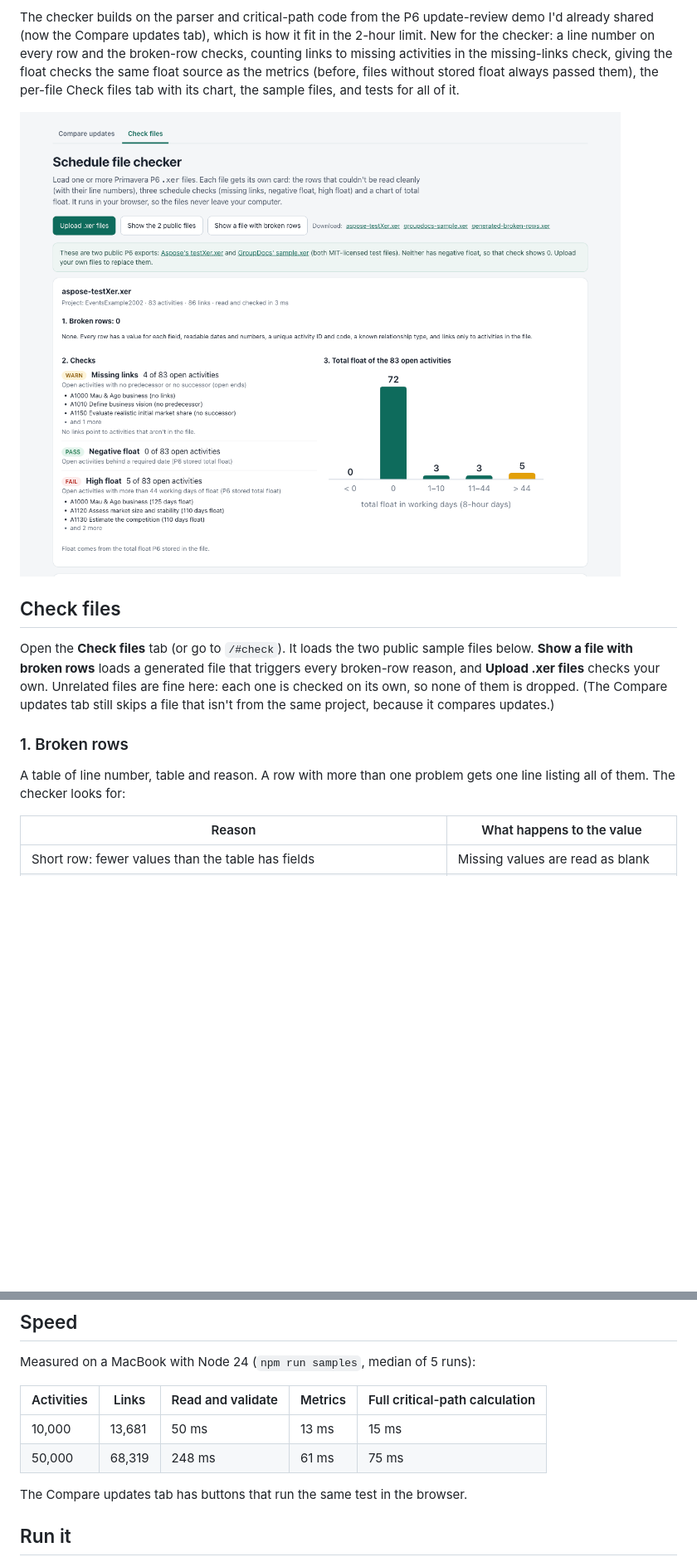
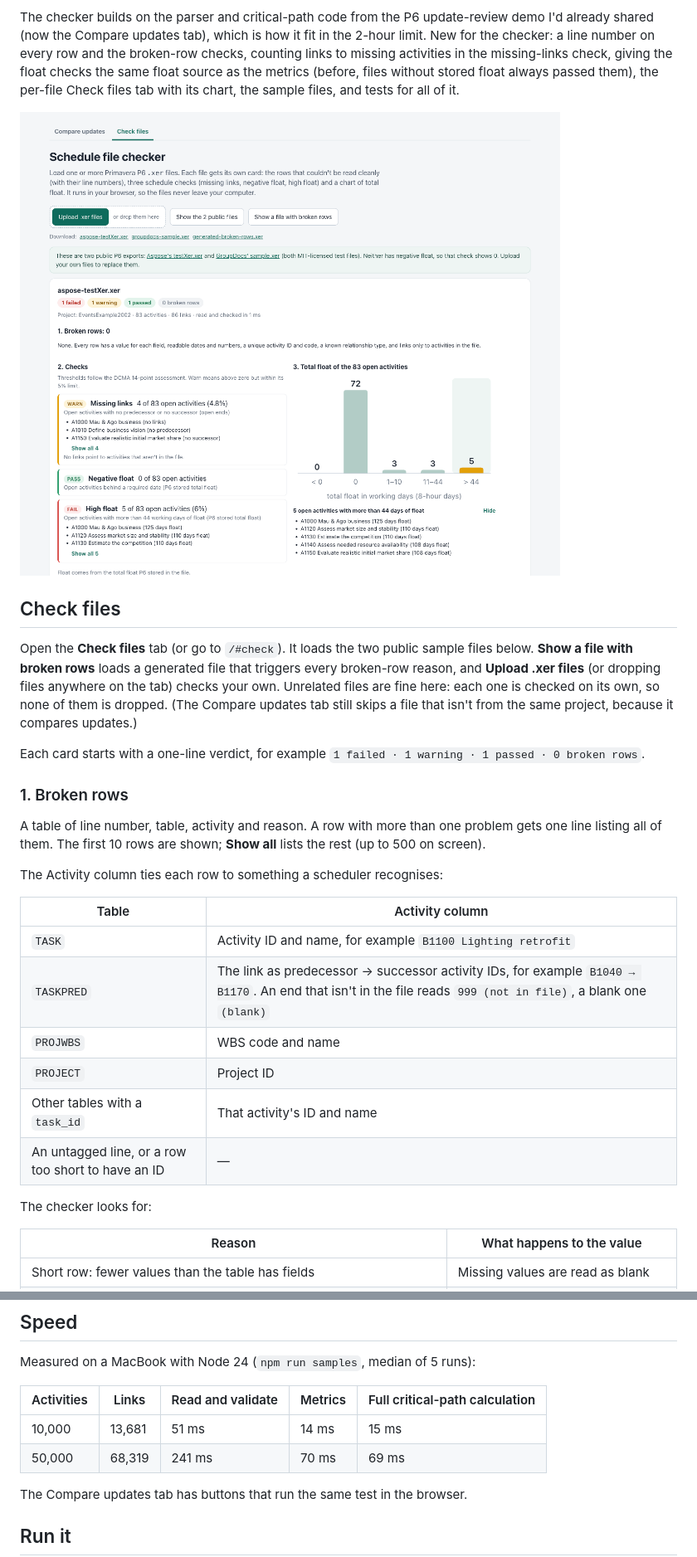
Before and after one commit to syednabilashraf/p6-xer-insights, a Markdown page: README.md, 2 parts joined by grey strips. Shown at 83% size. Rendered like a GitHub page; pictures changed too: docs/check-files.png; blank space fills up the shorter version.

Commit message:
add show all expanders, a per-file verdict, clickable float bars, drag-and-drop upload and the dcma note

```diff
--- a/README.md
+++ b/README.md
@@ -15,11 +15,26 @@ The checker builds on the parser and critical-path code from the P6 update-revie
 
 ## Check files
 
-Open the **Check files** tab (or go to `/#check`). It loads the two public sample files below. **Show a file with broken rows** loads a generated file that triggers every broken-row reason, and **Upload .xer files** checks your own. Unrelated files are fine here: each one is checked on its own, so none of them is dropped. (The Compare updates tab still skips a file that isn't from the same project, because it compares updates.)
+Open the **Check files** tab (or go to `/#check`). It loads the two public sample files below. **Show a file with broken rows** loads a generated file that triggers every broken-row reason, and **Upload .xer files** (or dropping files anywhere on the tab) checks your own. Unrelated files are fine here: each one is checked on its own, so none of them is dropped. (The Compare updates tab still skips a file that isn't from the same project, because it compares updates.)
+
+Each card starts with a one-line verdict, for example `1 failed · 1 warning · 1 passed · 0 broken rows`.
 
 ### 1. Broken rows
 
-A table of line number, table and reason. A row with more than one problem gets one line listing all of them. The checker looks for:
+A table of line number, table, activity and reason. A row with more than one problem gets one line listing all of them. The first 10 rows are shown; **Show all** lists the rest (up to 500 on screen).
+
+The Activity column ties each row to something a scheduler recognises:
+
+| Table | Activity column |
+|---|---|
+| `TASK` | Activity ID and name, for example `B1100 Lighting retrofit` |
+| `TASKPRED` | The link as predecessor → successor activity IDs, for example `B1040 → B1170`. An end that isn't in the file reads `999 (not in file)`, a blank one `(blank)` |
+| `PROJWBS` | WBS code and name |
+| `PROJECT` | Project ID |
+| Other tables with a `task_id` | That activity's ID and name |
+| An untagged line, or a row too short to have an ID | — |
+
+The checker looks for:
 
 | Reason | What happens to the value |
 |---|---|
@@ -98,8 +113,8 @@ Measured on a MacBook with Node 24 (`npm run samples`, median of 5 runs):
 
 | Activities | Links | Read and validate | Metrics | Full critical-path calculation |
 |---|---|---|---|---|
-| 10,000 | 13,681 | 50 ms | 13 ms | 15 ms |
-| 50,000 | 68,319 | 248 ms | 61 ms | 75 ms |
+| 10,000 | 13,681 | 51 ms | 14 ms | 15 ms |
+| 50,000 | 68,319 | 241 ms | 70 ms | 69 ms |
 
 The Compare updates tab has buttons that run the same test in the browser.
 
```
Also changed, not shown: other parts of README.md (+5 -5 lines), 3 other files.
